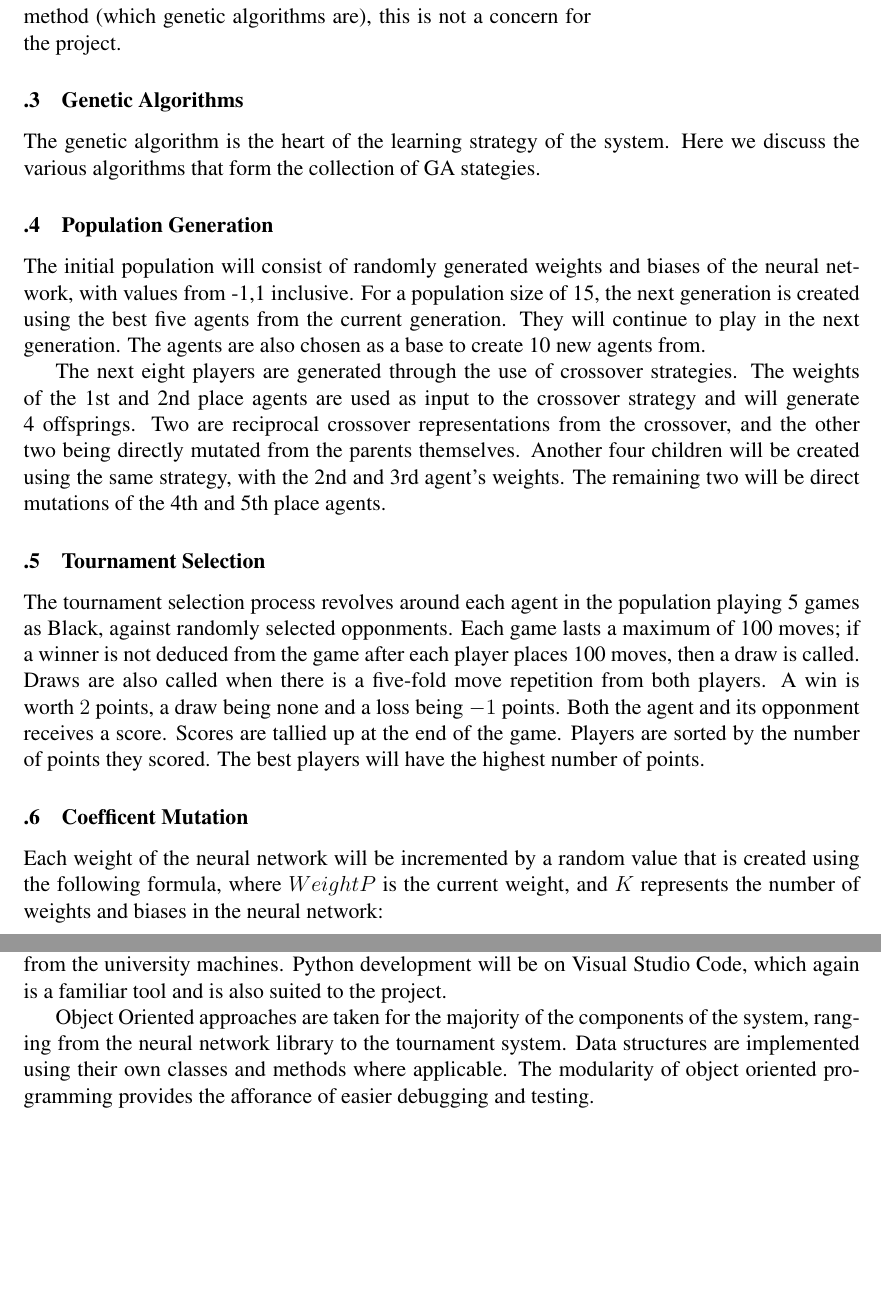
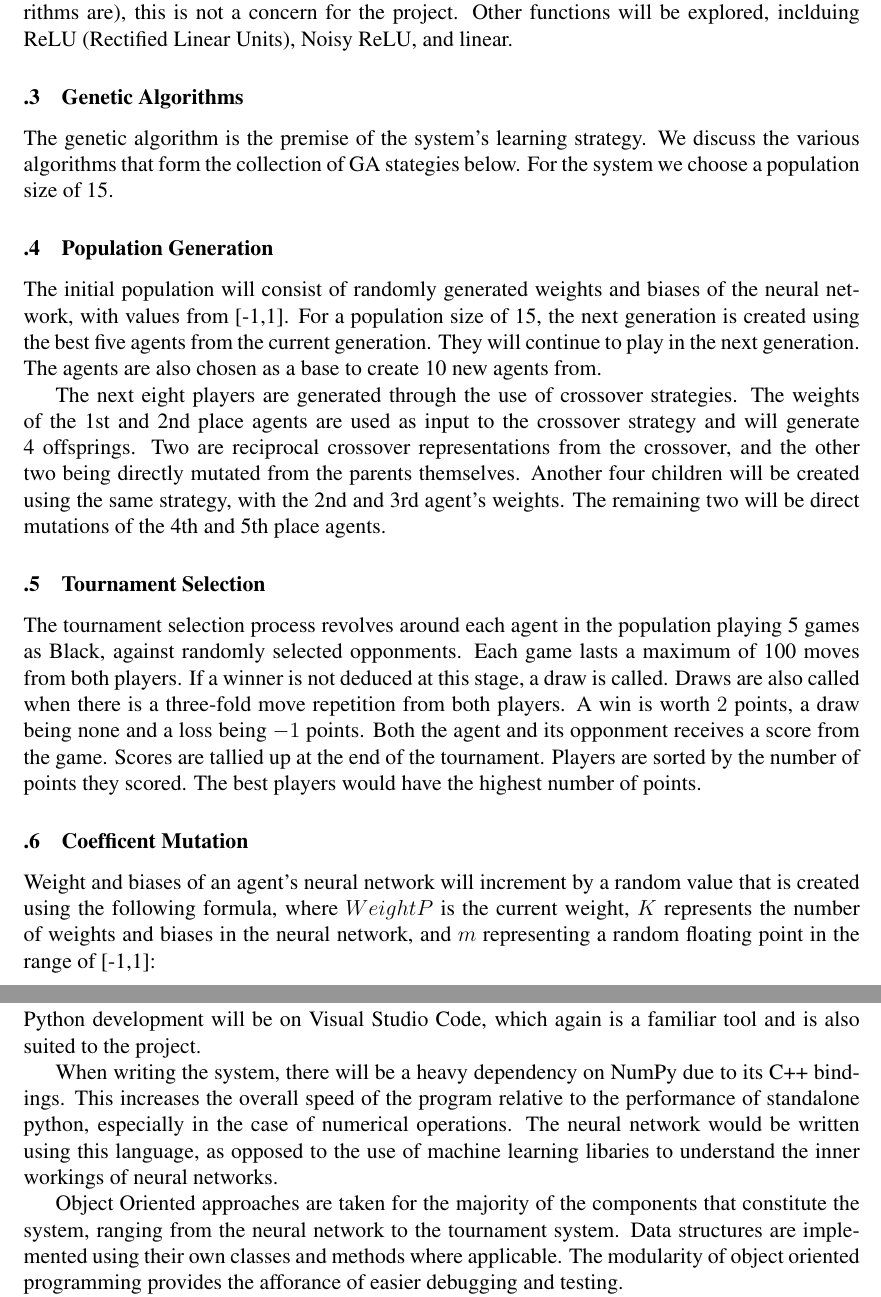
Before and after one commit to thien/slowpoke.txt, a LaTeX paper (Design Report/Latex Report/designpaper.tex): two parts of pages 6 and 7 of 9 before the commit and two parts of pages 6 and 8 of 9 after it, joined at a grey line, cut so that both start at the same text, the shorter picture padded with empty space. Compiled offline with pdfLaTeX.

Commit message:
finish initial draft of design report

```diff
--- a/Design Report/Latex Report/designpaper.tex
+++ b/Design Report/Latex Report/designpaper.tex
@@ -289,24 +290,23 @@ Artificial Intelligence, Neural Networks, Genetic Algorithms, MiniMax, Alpha Bet
     % how does it work?
 
-    Our initial choice for the activation function will be the sigmoid function, shown in figure \ref{sigmoid}. There exists inherent issues related to the properties of their derivatives, discussed by Hinton. However, since this issue is related to the properties of a gradient based learning method and not through a stochastic learning method (which genetic algorithms are), this is not a concern for the project.
+    Our initial choice for the activation function will be the sigmoid function, shown in figure \ref{sigmoid}. There exists inherent issues related to the properties of their derivatives, discussed by Hinton. However, since this issue is related to the properties of a gradient based learning method and not through a stochastic learning method (which genetic algorithms are), this is not a concern for the project. Other functions will be explored, inclduing ReLU (Rectified Linear Units), Noisy ReLU, and linear.
 
 \subsubsection{Genetic Algorithms}
 
-    The genetic algorithm is the heart of the learning strategy of the system. Here we discuss the various algorithms that form the collection of GA stategies.
+    The genetic algorithm is the premise of the system's learning strategy. We discuss the various algorithms that form the collection of GA stategies below. For the system we choose a population size of 15.
 
 \subsubsection{Population Generation}
 
-    The initial population will consist of randomly generated weights and biases of the neural network, with values from -1,1 inclusive. For a population size of 15, the next generation is created using the best five agents from the current generation. They will continue to play in the next generation. The agents are also chosen as a base to create 10 new agents from.
+    The initial population will consist of randomly generated weights and biases of the neural network, with values from [-1,1]. For a population size of 15, the next generation is created using the best five agents from the current generation. They will continue to play in the next generation. The agents are also chosen as a base to create 10 new agents from.
 
     The next eight players are generated through the use of crossover strategies. The weights of the 1st and 2nd place agents are used as input to the crossover strategy and will generate 4 offsprings. Two are reciprocal crossover representations from the crossover, and the other two being directly mutated from the parents themselves. Another four children will be created using the same strategy, with the 2nd and 3rd agent's weights.
     The remaining two will be direct mutations of the 4th and 5th place agents.
 
 \subsubsection{Tournament Selection}
 
-    The tournament selection process revolves around each agent in the population playing 5 games as Black, against randomly selected opponments. Each game lasts a maximum of 100 moves; if a winner is not deduced from the game after each player places 100 moves, then a draw is called. Draws are also called when there is a five-fold move repetition from both players. A win is worth $2$ points, a draw being none and a loss being $-1$ points. Both the agent and its opponment receives a score. Scores are tallied up at the end of the game. Players are sorted by the number of points they scored. The best players will have the highest number of points.
+    The tournament selection process revolves around each agent in the population playing 5 games as Black, against randomly selected opponments. Each game lasts a maximum of 100 moves from both players. If a winner is not deduced at this stage, a draw is called. Draws are also called when there is a three-fold move repetition from both players. A win is worth $2$ points, a draw being none and a loss being $-1$ points. Both the agent and its opponment receives a score from the game. Scores are tallied up at the end of the tournament. Players are sorted by the number of points they scored. The best players would have the highest number of points.
 
 \subsubsection{Coefficent Mutation}
 
-    Each weight of the neural network will be incremented by a random value that is created using the following formula, where $WeightP$ is the current weight, and $K$ represents the number of weights and biases in the neural network:
+    Weight and biases of an agent's neural network will increment by a random value that is created using the following formula, where $WeightP$ is the current weight, $K$ represents the number of weights and biases in the neural network, and $m$ representing a random floating point in the range of [-1,1]:
 
-    $$ WeightN = WeightP + \frac{1}{\sqrt{2 * \sqrt{K} }}$$
@@ -369,9 +370,11 @@ Artificial Intelligence, Neural Networks, Genetic Algorithms, MiniMax, Alpha Bet
 
     Javascript is a contender; Node.JS is a very powerful and popular package manager, $npm$. It is difficult to write multi-processed programs as Node.JS runs on a single thread by nature. It also lacks the support of popular machine learning libraries and performs relatively slower in some programming operations.
 
-    I have chosen Python 3.6 due to my familiarity, and the support of popular scientific packages including NumPy and other machine learning tools. Python is also portable with a very wide compatability; for instance it is pre-installed on all popular UNIX machines and also has support from the university machines. Python development will be on Visual Studio Code, which again is a familiar tool and is also suited to the project.
+    I have chosen Python 3.6 due to my familiarity, and the support of popular scientific packages, most notably NumPy. Python is also portable with a very wide compatability; for instance it is pre-installed on all popular UNIX machines and also has support from the university machines. Python development will be on Visual Studio Code, which again is a familiar tool and is also suited to the project.
 
-    Object Oriented approaches are taken for the majority of the components of the system, ranging from the neural network library to the tournament system. Data structures are implemented using their own classes and methods where applicable. The modularity of object oriented programming provides the afforance of easier debugging and testing.
+    When writing the system, there will be a heavy dependency on NumPy due to its C++ bindings. This increases the overall speed of the program relative to the performance of standalone python, especially in the case of numerical operations. The neural network would be written using this language, as opposed to the use of machine learning libaries to understand the inner workings of neural networks.
+
+    Object Oriented approaches are taken for the majority of the components that constitute the system, ranging from the neural network to the tournament system. Data structures are implemented using their own classes and methods where applicable. The modularity of object oriented programming provides the afforance of easier debugging and testing.
 
     Players weights (for their neural networks) are stored in two forms, one of which is to be stored on an MongoDB NoSQL instance, and another local copy in JSON. This allows the individual agents to be played against humans.
 
```
Also changed, not shown: Design Report/Latex Report/designpaper.pdf, Design Report/Latex Report/designpaper.tex (17 more changed lines), 4 other files.
